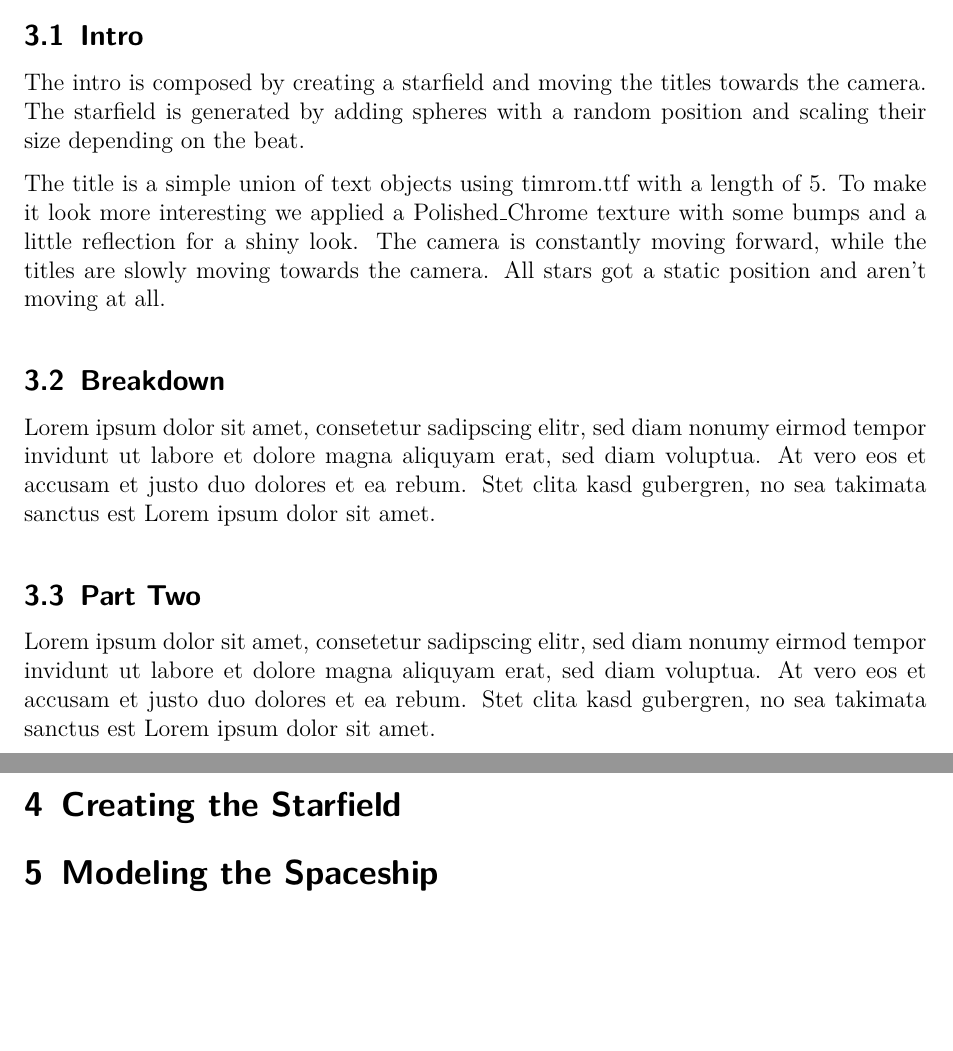
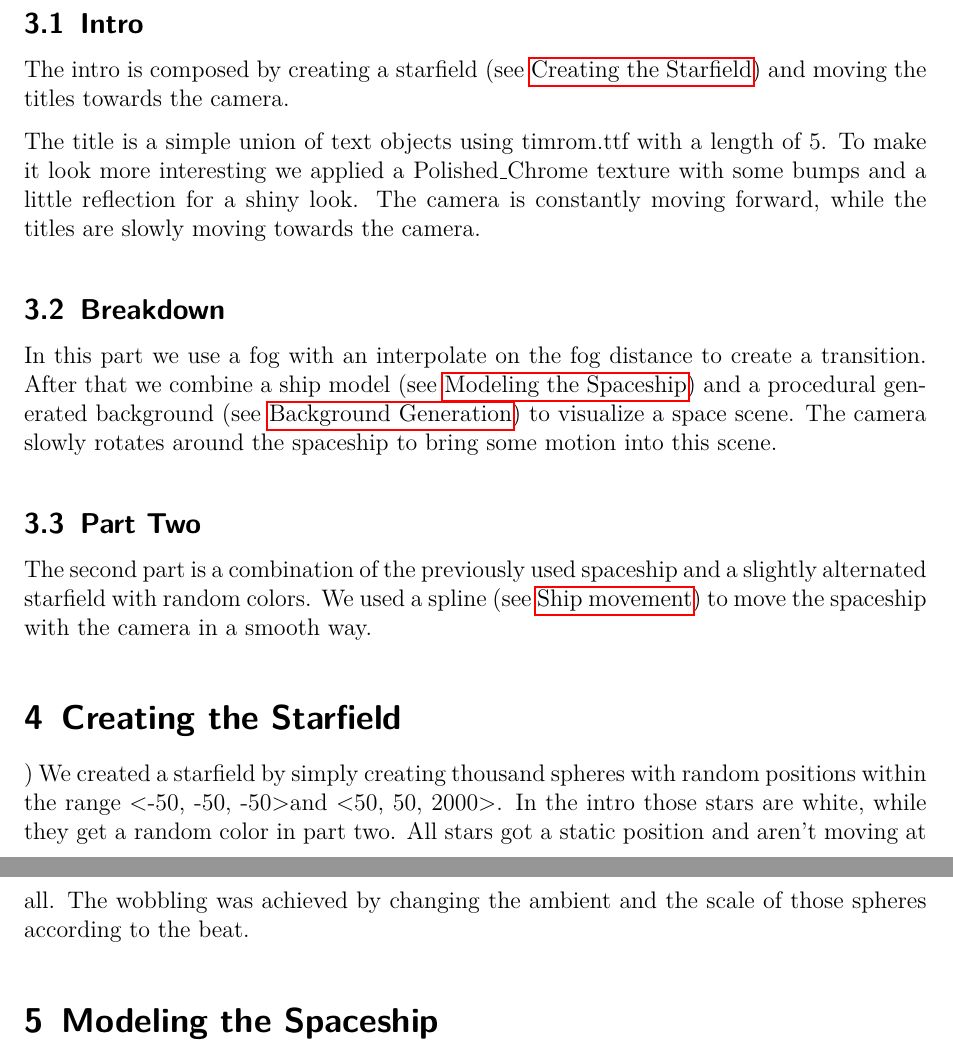
Before and after one commit to svenstaro/pink-fluffy-unicorns, a LaTeX document (doc/main.tex): two parts of pages 5 and 6 of 8, joined at a grey line, cut so that both start at the same text, the shorter picture padded with empty space. Compiled offline with pdfLaTeX.

Commit message:
Starfield generation, Breakdown, Intro, Part Two

```diff
--- a/doc/main.tex
+++ b/doc/main.tex
@@ -97,29 +97,26 @@
     \section{Scenes}
     \subsection{Intro}
 
-    The intro is composed by creating a starfield and moving the titles towards the camera.
-    The starfield is generated by adding spheres with a random position and scaling their size
-    depending on the beat.
+    The intro is composed by creating a starfield (see \nameref{sec:starfield}) and moving the titles towards the camera.
 
     The title is a simple union of text objects using timrom.ttf with a length of 5. To make
     it look more interesting we applied a Polished\_Chrome texture with some bumps and a little
     reflection for a shiny look. The camera is constantly moving forward, while the titles are
-    slowly moving towards the camera. All stars got a static position and aren't moving at all.
+    slowly moving towards the camera.
 
     \subsection{Breakdown}
 
-    Lorem ipsum dolor sit amet, consetetur sadipscing elitr, sed diam nonumy eirmod
-    tempor invidunt ut labore et dolore magna aliquyam erat, sed diam voluptua. At
-    vero eos et accusam et justo duo dolores et ea rebum. Stet clita kasd gubergren,
-    no sea takimata sanctus est Lorem ipsum dolor sit amet.
+    In this part we use a fog with an interpolate on the fog distance to create a transition.
+    After that we combine a ship model (see \nameref{sec:ship}) and a procedural generated background (see \nameref{sec:background}) to visualize a space scene.
+    The camera slowly rotates around the spaceship to bring some motion into this scene.
 
     \subsection{Part Two}
 
-    Lorem ipsum dolor sit amet, consetetur sadipscing elitr, sed diam nonumy eirmod
-    tempor invidunt ut labore et dolore magna aliquyam erat, sed diam voluptua. At
-    vero eos et accusam et justo duo dolores et ea rebum. Stet clita kasd gubergren,
-    no sea takimata sanctus est Lorem ipsum dolor sit amet.
+    The second part is a combination of the previously used spaceship and a slightly alternated starfield with random colors. We used a spline (see \nameref{sec:spline}) to move the spaceship with the camera in a smooth way.
 
     \section{Creating the Starfield}
+    \label{sec:starfield})
+    We created a starfield by simply creating thousand spheres with random positions within the range \textless-50, -50, -50\textgreater and \textless50, 50, 2000\textgreater. In the intro those stars are white, while they get a random color in part two. All stars got a static position and aren't moving at all.
+    The wobbling was achieved by changing the ambient and the scale of those spheres according to the beat.
 
     \section{Modeling the Spaceship}
```
Also changed, not shown: doc/main.pdf, doc/main.tex (3 more changed lines).
